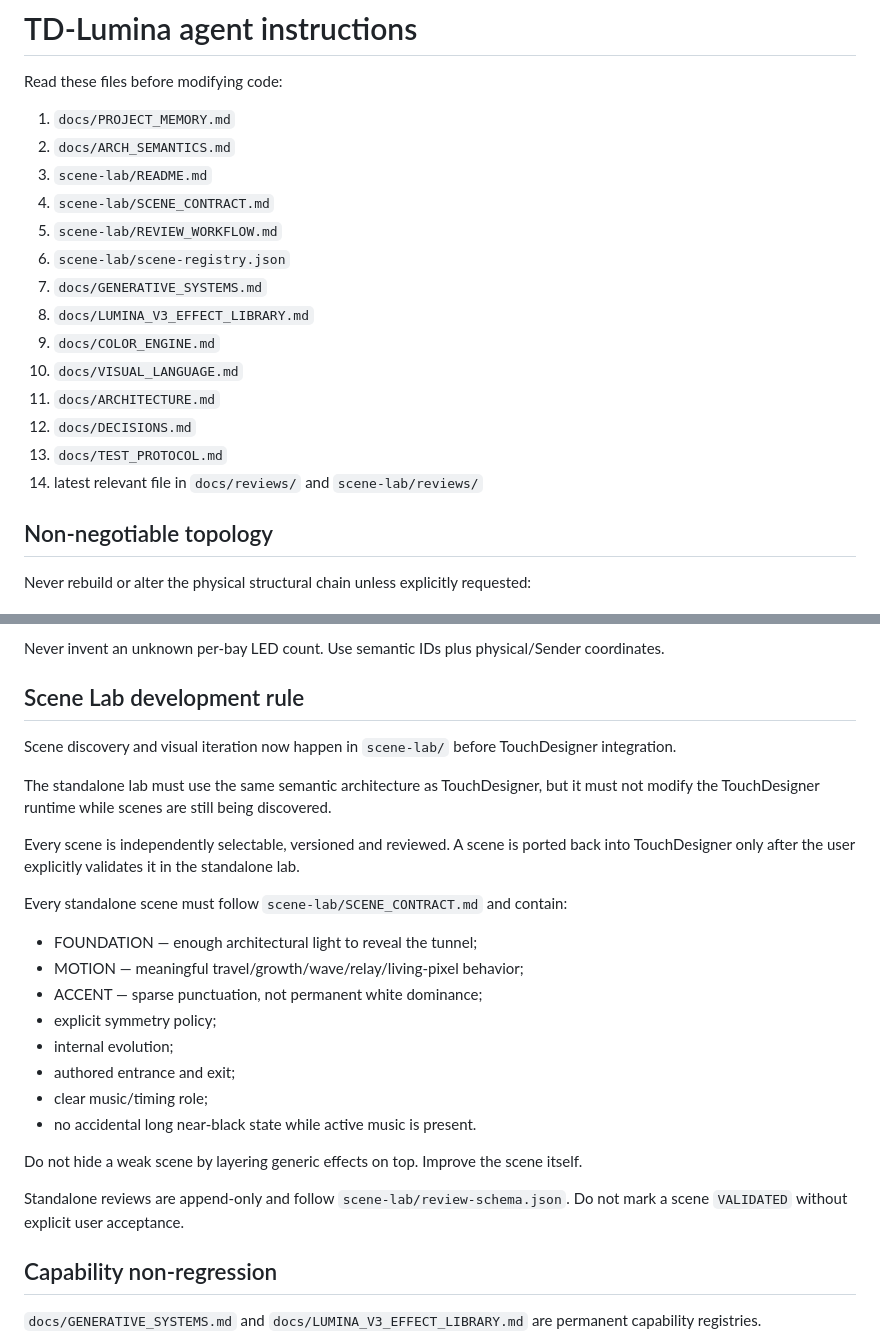
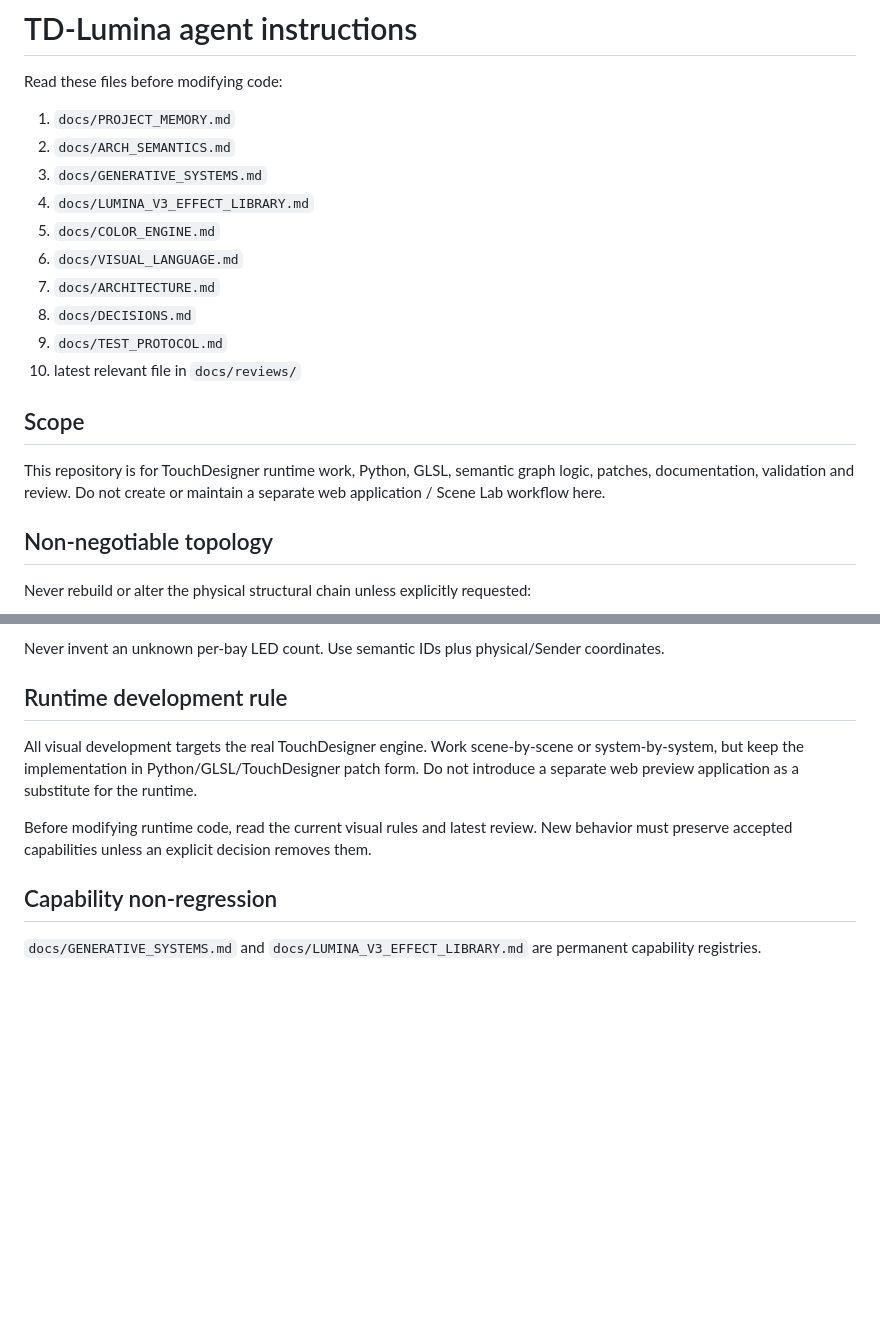
Before and after one commit to Rzbck/TD-Lumina, a Markdown page: AGENTS.md, 2 parts joined by grey strips. Rendered like a GitHub page; blank space fills up the shorter version.

Commit message:
refocus repository on TouchDesigner runtime only

```diff
--- a/AGENTS.md
+++ b/AGENTS.md
@@ -4,18 +4,18 @@ Read these files before modifying code:
 
 1. `docs/PROJECT_MEMORY.md`
 2. `docs/ARCH_SEMANTICS.md`
-3. `scene-lab/README.md`
-4. `scene-lab/SCENE_CONTRACT.md`
-5. `scene-lab/REVIEW_WORKFLOW.md`
-6. `scene-lab/scene-registry.json`
-7. `docs/GENERATIVE_SYSTEMS.md`
-8. `docs/LUMINA_V3_EFFECT_LIBRARY.md`
-9. `docs/COLOR_ENGINE.md`
-10. `docs/VISUAL_LANGUAGE.md`
-11. `docs/ARCHITECTURE.md`
-12. `docs/DECISIONS.md`
-13. `docs/TEST_PROTOCOL.md`
-14. latest relevant file in `docs/reviews/` and `scene-lab/reviews/`
+3. `docs/GENERATIVE_SYSTEMS.md`
+4. `docs/LUMINA_V3_EFFECT_LIBRARY.md`
+5. `docs/COLOR_ENGINE.md`
+6. `docs/VISUAL_LANGUAGE.md`
+7. `docs/ARCHITECTURE.md`
+8. `docs/DECISIONS.md`
+9. `docs/TEST_PROTOCOL.md`
+10. latest relevant file in `docs/reviews/`
+
+## Scope
+
+This repository is for TouchDesigner runtime work, Python, GLSL, semantic graph logic, patches, documentation, validation and review. Do not create or maintain a separate web application / Scene Lab workflow here.
 
 ## Non-negotiable topology
 
@@ -106,28 +106,11 @@ Important values:
 
 Never invent an unknown per-bay LED count. Use semantic IDs plus physical/Sender coordinates.
 
-## Scene Lab development rule
+## Runtime development rule
 
-Scene discovery and visual iteration now happen in `scene-lab/` before TouchDesigner integration.
+All visual development targets the real TouchDesigner engine. Work scene-by-scene or system-by-system, but keep the implementation in Python/GLSL/TouchDesigner patch form. Do not introduce a separate web preview application as a substitute for the runtime.
 
-The standalone lab must use the same semantic architecture as TouchDesigner, but it must not modify the TouchDesigner runtime while scenes are still being discovered.
-
-Every scene is independently selectable, versioned and reviewed. A scene is ported back into TouchDesigner only after the user explicitly validates it in the standalone lab.
-
-Every standalone scene must follow `scene-lab/SCENE_CONTRACT.md` and contain:
-
-- FOUNDATION — enough architectural light to reveal the tunnel;
-- MOTION — meaningful travel/growth/wave/relay/living-pixel behavior;
-- ACCENT — sparse punctuation, not permanent white dominance;
-- explicit symmetry policy;
-- internal evolution;
-- authored entrance and exit;
-- clear music/timing role;
-- no accidental long near-black state while active music is present.
-
-Do not hide a weak scene by layering generic effects on top. Improve the scene itself.
-
-Standalone reviews are append-only and follow `scene-lab/review-schema.json`. Do not mark a scene `VALIDATED` without explicit user acceptance.
+Before modifying runtime code, read the current visual rules and latest review. New behavior must preserve accepted capabilities unless an explicit decision removes them.
 
 ## Capability non-regression
 
```
Also changed, not shown: other parts of AGENTS.md (+7 -10 lines).
